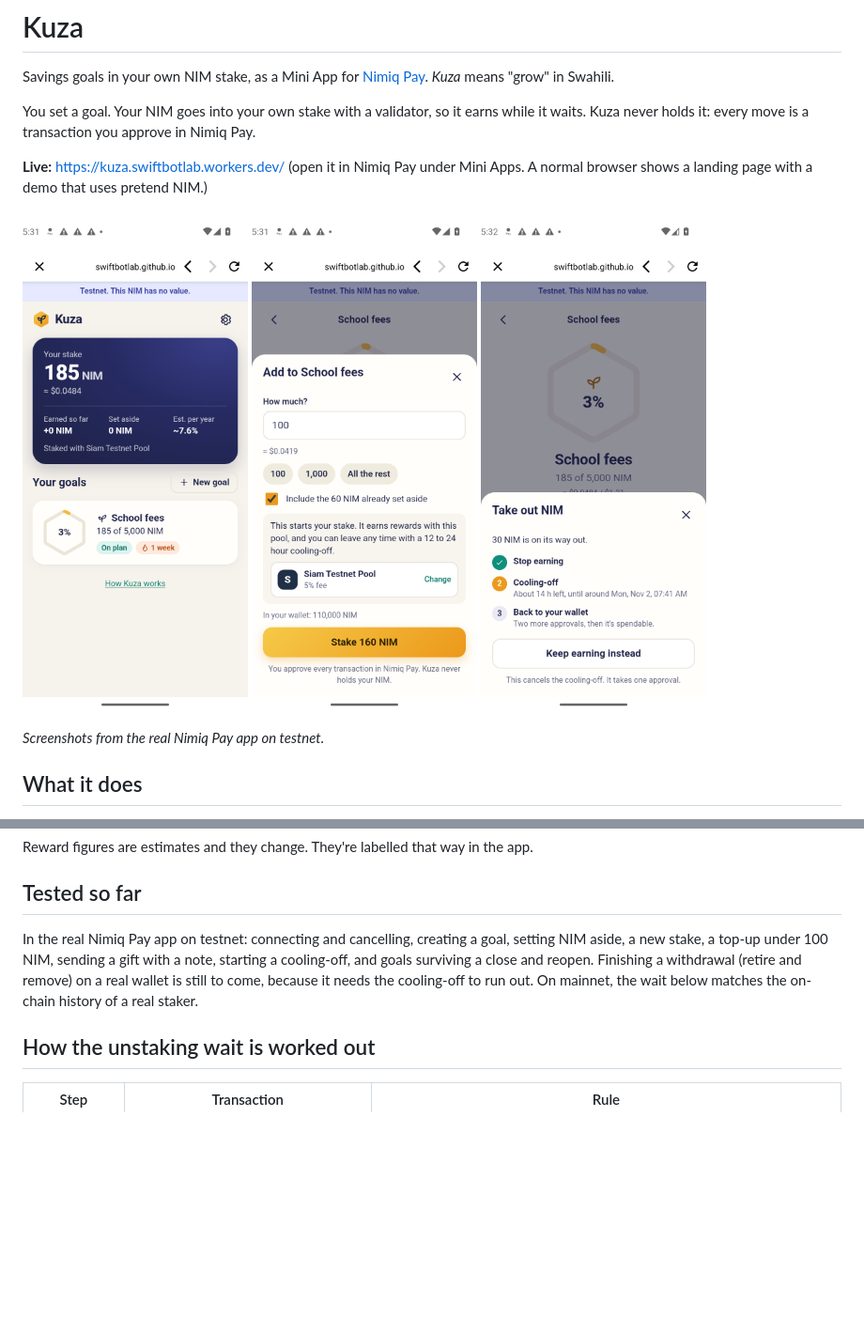
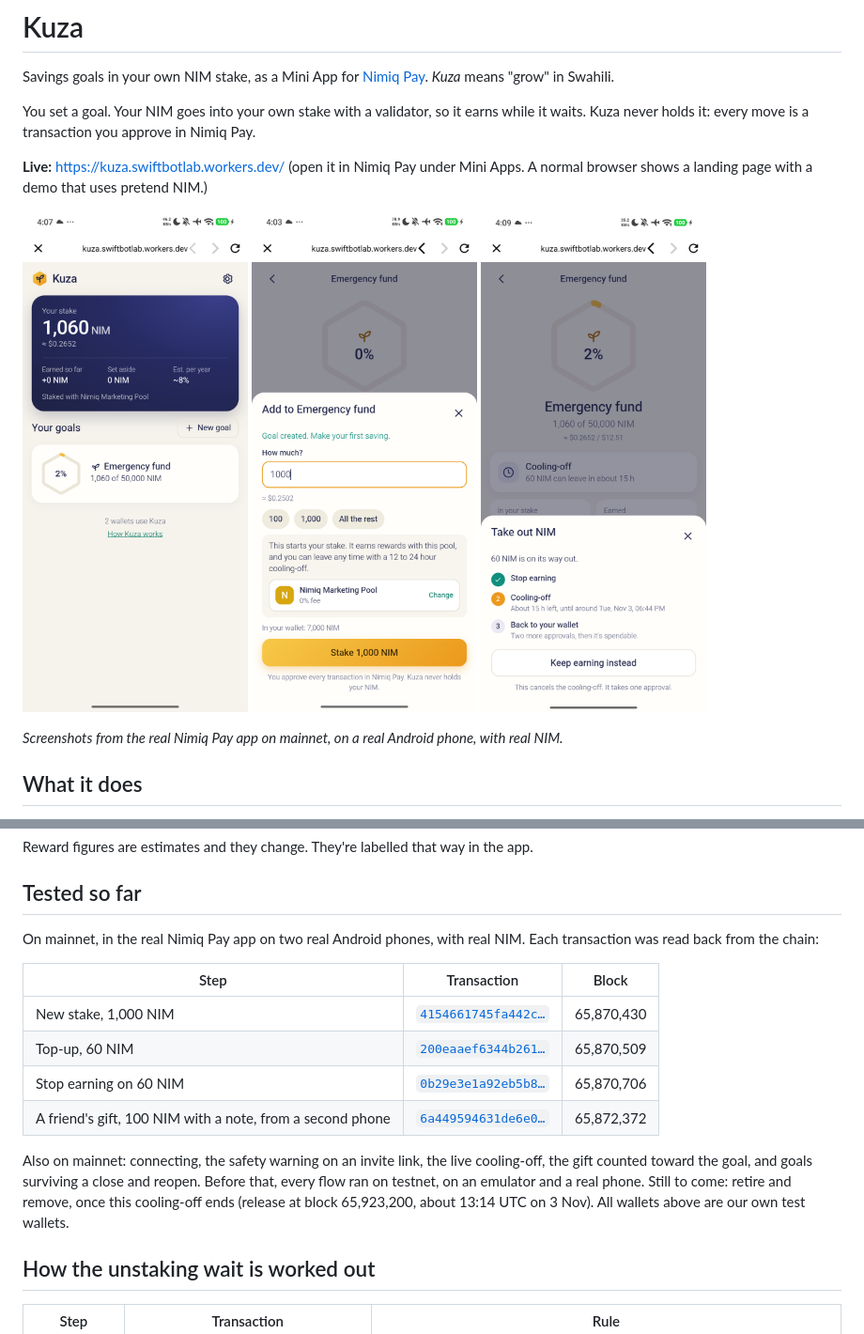
Before and after one commit to swiftbotlabs/kuza, a Markdown page: README.md, 2 parts joined by grey strips. Shown at 94% size. GitHub-like rendering; pictures changed too: docs/img/shots/cooling.png, docs/img/shots/home.png, docs/img/shots/save.png; blank space fills up the shorter version.

Commit message:
README: mainnet test record with transactions, mainnet screenshots

```diff
--- a/README.md
+++ b/README.md
@@ -14,7 +14,7 @@ page with a demo that uses pretend NIM.)
   <img src="docs/img/shots/cooling.png" width="240" alt="The cooling-off steps">
 </p>
 
-*Screenshots from the real Nimiq Pay app on testnet.*
+*Screenshots from the real Nimiq Pay app on mainnet, on a real Android phone, with real NIM.*
 
 ## What it does
 
@@ -38,10 +38,20 @@ Reward figures are estimates and they change. They're labelled that way in the a
 
 ## Tested so far
 
-In the real Nimiq Pay app on testnet: connecting and cancelling, creating a goal, setting NIM aside, a new stake, a
-top-up under 100 NIM, sending a gift with a note, starting a cooling-off, and goals surviving a close and reopen.
-Finishing a withdrawal (retire and remove) on a real wallet is still to come, because it needs the cooling-off to run
-out. On mainnet, the wait below matches the on-chain history of a real staker.
+On mainnet, in the real Nimiq Pay app on two real Android phones, with real NIM. Each transaction was read back from
+the chain:
+
+| Step | Transaction | Block |
+|---|---|---|
+| New stake, 1,000 NIM | [`4154661745fa442c…`](https://nimiq.watch/#4154661745fa442c9c4dc3963ca1002de00405d063934b60e3e34e468e5ffc8e) | 65,870,430 |
+| Top-up, 60 NIM | [`200eaaef6344b261…`](https://nimiq.watch/#200eaaef6344b26195f175436e45dfd9f2cc644f27360c0fb44810a99e528e4b) | 65,870,509 |
+| Stop earning on 60 NIM | [`0b29e3e1a92eb5b8…`](https://nimiq.watch/#0b29e3e1a92eb5b8039f81004a6da78cfa0304fe978159d9cc386c2644c9edda) | 65,870,706 |
+| A friend's gift, 100 NIM with a note, from a second phone | [`6a449594631de6e0…`](https://nimiq.watch/#6a449594631de6e0ca7ba6e88409ae82b36c0db66ffa1a93726c3179f6336b50) | 65,872,372 |
+
+Also on mainnet: connecting, the safety warning on an invite link, the live cooling-off, the gift counted toward the
+goal, and goals surviving a close and reopen. Before that, every flow ran on testnet, on an emulator and a real phone.
+Still to come: retire and remove, once this cooling-off ends (release at block 65,923,200, about 13:14 UTC on 3 Nov).
+All wallets above are our own test wallets.
 
 ## How the unstaking wait is worked out
 
```
